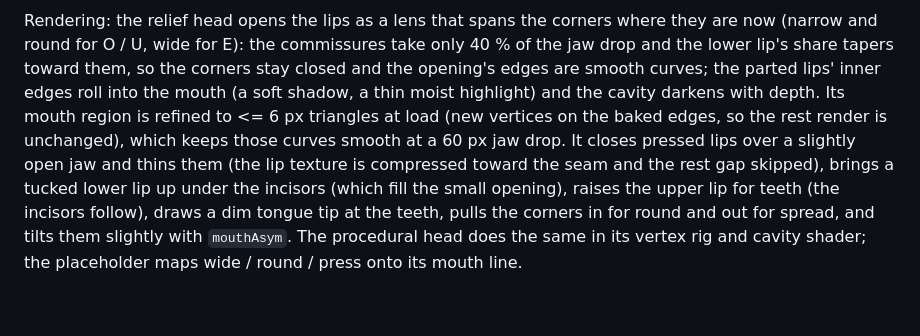
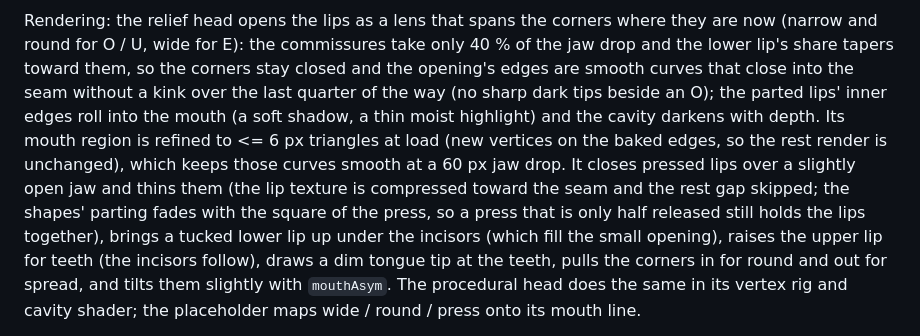
Before and after one commit to gkchkump-commits/Lawnmower_Man, a Markdown page: docs/RENDERER.md, the part around one of its changes. Drawn GitHub-style; blank space fills up the shorter version.

```diff
--- a/docs/RENDERER.md
+++ b/docs/RENDERER.md
@@ -145,11 +145,13 @@ the sound instead of ~40 ms after it.
 Rendering: the relief head opens the lips as a lens that spans the corners where they are now
 (narrow and round for O / U, wide for E): the commissures take only 40 % of the jaw drop and the
 lower lip's share tapers toward them, so the corners stay closed and the opening's edges are smooth
-curves; the parted lips' inner edges roll into the mouth (a soft shadow, a thin moist highlight) and
+curves that close into the seam without a kink over the last quarter of the way (no sharp dark tips
+beside an O); the parted lips' inner edges roll into the mouth (a soft shadow, a thin moist highlight) and
 the cavity darkens with depth. Its mouth region is refined to <= 6 px triangles at load (new
 vertices on the baked edges, so the rest render is unchanged), which keeps those curves smooth at a
 60 px jaw drop. It closes pressed lips over a slightly open jaw and thins them (the lip
-texture is compressed toward the seam and the rest gap skipped), brings a tucked lower lip up under
+texture is compressed toward the seam and the rest gap skipped; the shapes' parting fades with the
+square of the press, so a press that is only half released still holds the lips together), brings a tucked lower lip up under
 the incisors (which fill the small opening), raises the upper lip for teeth (the incisors follow),
 draws a dim tongue tip at the teeth, pulls the corners in for round and out for spread, and tilts
 them slightly with `mouthAsym`. The procedural head does the same in its vertex rig and cavity
```
Also changed, not shown: other parts of docs/RENDERER.md (+52 -28 lines), docs/ARCHITECTURE.md (+1 -1 lines), docs/CAMERA.md (+3 -2 lines).
